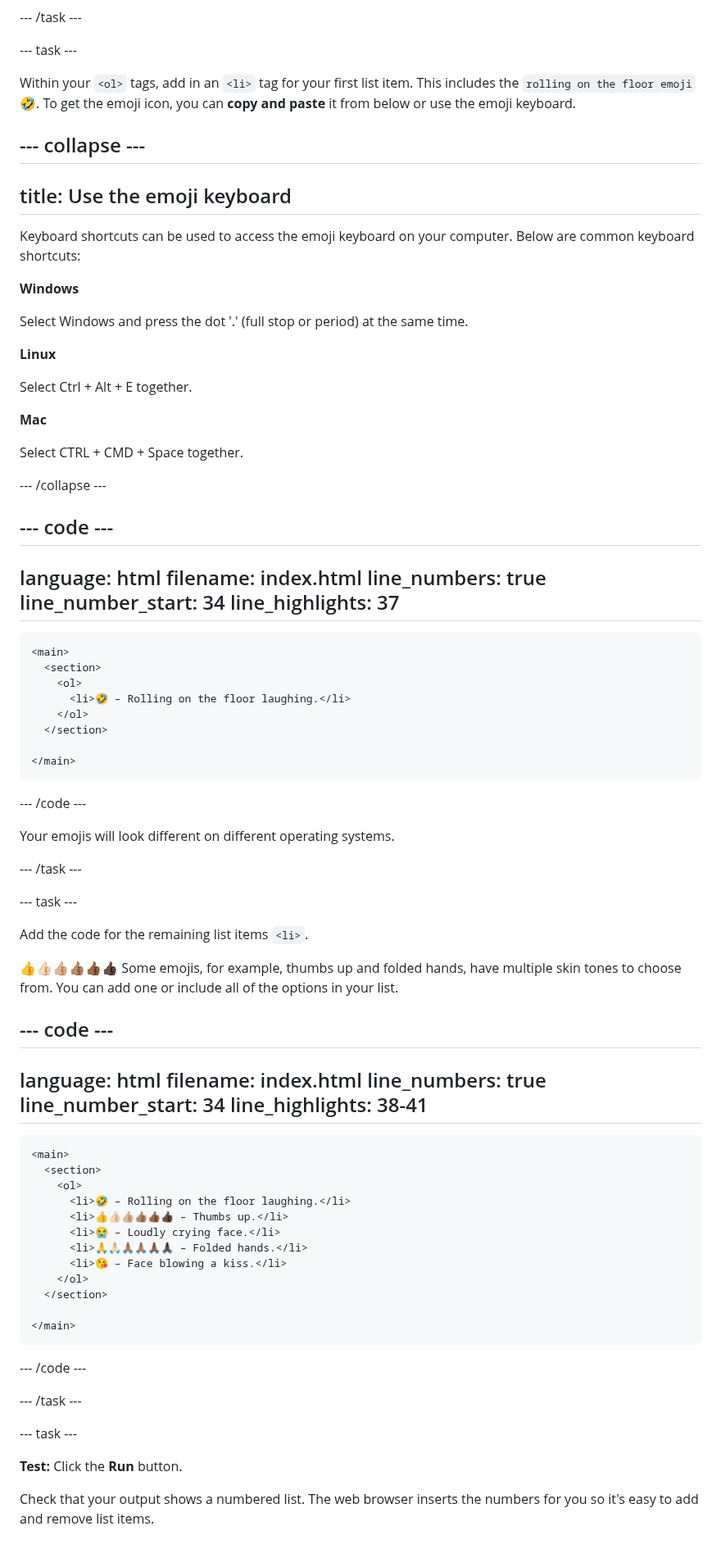
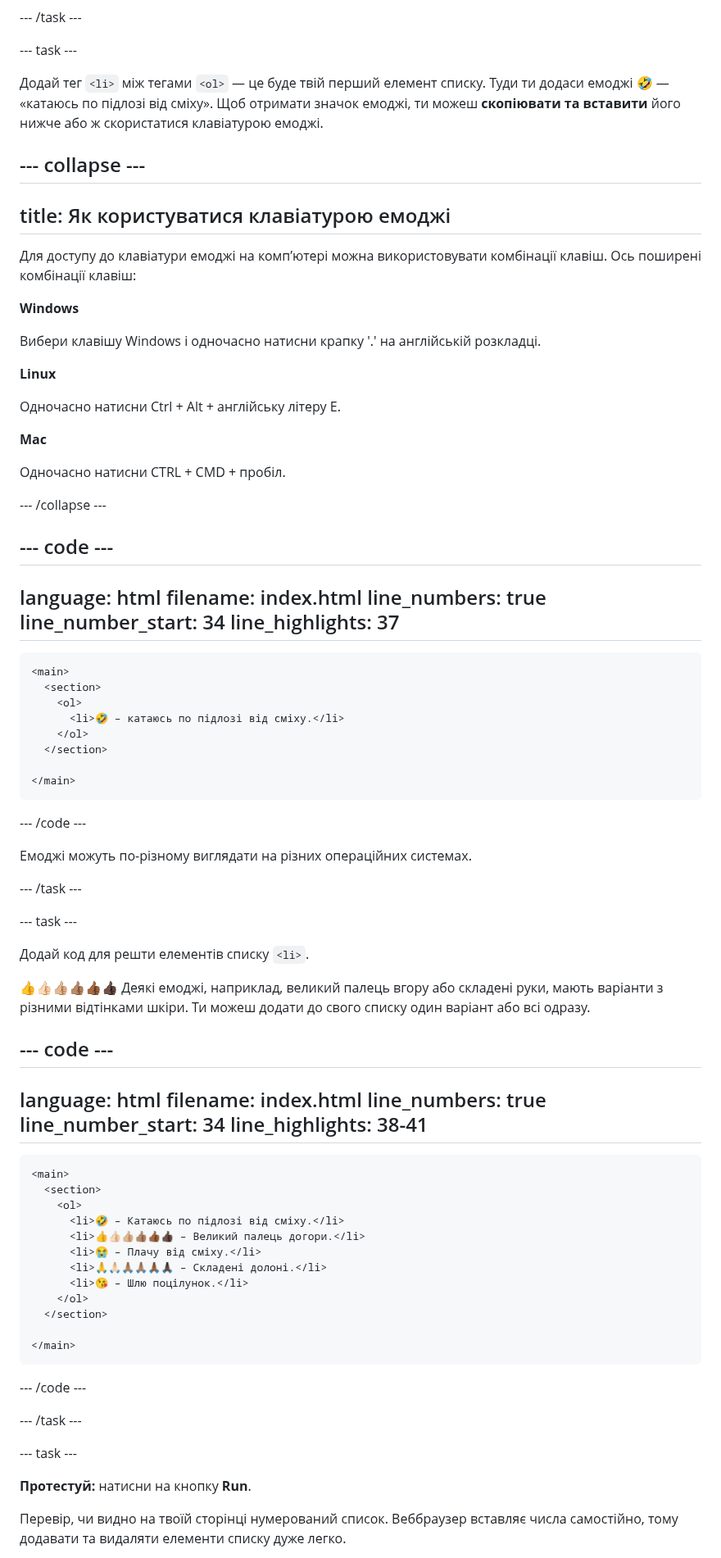
Before and after one commit to raspberrypilearning/top-5-emoji-list, a Markdown page: uk-UA/step_2.md, the part around one of its changes. Shown at 82% size. Drawn GitHub-style.

Commit message:
New translations step_2.md (Ukrainian)

```diff
--- a/uk-UA/step_2.md
+++ b/uk-UA/step_2.md
@@ -131,25 +131,25 @@ line_highlights: 36-38
 
 \--- task ---
 
-Within your `<ol>` tags, add in an `<li>` tag for your first list item. This includes the `rolling on the floor emoji` 🤣. To get the emoji icon, you can **copy and paste** it from below or use the emoji keyboard.
+Додай тег `<li>` між тегами `<ol>` — це буде твій перший елемент списку. Туди ти додаси емоджі 🤣 — «катаюсь по підлозі від сміху». Щоб отримати значок емоджі, ти можеш **скопіювати та вставити** його нижче або ж скористатися клавіатурою емоджі.
 
 ## --- collapse ---
 
-## title: Use the emoji keyboard
+## title: Як користуватися клавіатурою емоджі
 
-Keyboard shortcuts can be used to access the emoji keyboard on your computer. Below are common keyboard shortcuts:
+Для доступу до клавіатури емоджі на комп’ютері можна використовувати комбінації клавіш. Ось поширені комбінації клавіш:
 
 **Windows**
 
-Select Windows and press the dot '.' (full stop or period) at the same time.
+Вибери клавішу Windows і одночасно натисни крапку '.' на англійській розкладці.
 
 **Linux**
 
-Select Ctrl + Alt + E together.
+Одночасно натисни Ctrl + Alt + англійську літеру E.
 
 **Mac**
 
-Select CTRL + CMD + Space together.
+Одночасно натисни CTRL + CMD + пробіл.
 
 \--- /collapse ---
 
@@ -166,7 +166,7 @@ line_highlights: 37
 <main>
   <section>
     <ol>
-      <li>🤣 – Rolling on the floor laughing.</li>
+      <li>🤣 – катаюсь по підлозі від сміху.</li>
     </ol>
   </section>
 
@@ -175,15 +175,15 @@ line_highlights: 37
 
 \--- /code ---
 
-Your emojis will look different on different operating systems.
+Емоджі можуть по-різному виглядати на різних операційних системах.
 
 \--- /task ---
 
 \--- task ---
 
-Add the code for the remaining list items `<li>`.
+Додай код для решти елементів списку `<li>`.
 
-👍👍🏻👍🏼👍🏽👍🏾👍🏿 Some emojis, for example, thumbs up and folded hands, have multiple skin tones to choose from. You can add one or include all of the options in your list.
+👍👍🏻👍🏼👍🏽👍🏾👍🏿 Деякі емоджі, наприклад, великий палець вгору або складені руки, мають варіанти з різними відтінками шкіри. Ти можеш додати до свого списку один варіант або всі одразу.
 
 ## --- code ---
 
@@ -198,11 +198,11 @@ line_highlights: 38-41
 <main>
   <section>
     <ol>
-      <li>🤣 – Rolling on the floor laughing.</li>
-      <li>👍👍🏻👍🏼👍🏽👍🏾👍🏿 – Thumbs up.</li>
-      <li>😭 – Loudly crying face.</li>
-      <li>🙏🙏🏻🙏🏽🙏🏽🙏🏾🙏🏿 – Folded hands.</li>
-      <li>😘 – Face blowing a kiss.</li>
+      <li>🤣 – Катаюсь по підлозі від сміху.</li>
+      <li>👍👍🏻👍🏼👍🏽👍🏾👍🏿 – Великий палець догори.</li>
+      <li>😭 – Плачу від сміху.</li>
+      <li>🙏🙏🏻🙏🏽🙏🏽🙏🏾🙏🏿 – Складені долоні.</li>
+      <li>😘 – Шлю поцілунок.</li>
     </ol>
   </section>
 
@@ -215,7 +215,7 @@ line_highlights: 38-41
 
 \--- task ---
 
-**Test:** Click the **Run** button.
+**Протестуй:** натисни на кнопку **Run**.
 
-Check that your output shows a numbered list. The web browser inserts the numbers for you so it's easy to add and remove list items.
+Перевір, чи видно на твоїй сторінці нумерований список. Веббраузер вставляє числа самостійно, тому додавати та видаляти елементи списку дуже легко.
 
```
Also changed, not shown: other parts of uk-UA/step_2.md (+17 -17 lines).
